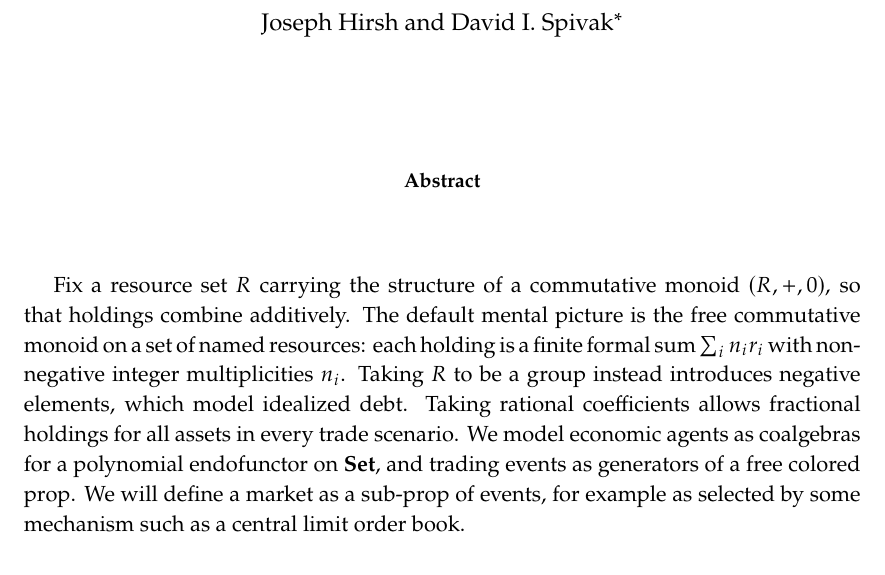
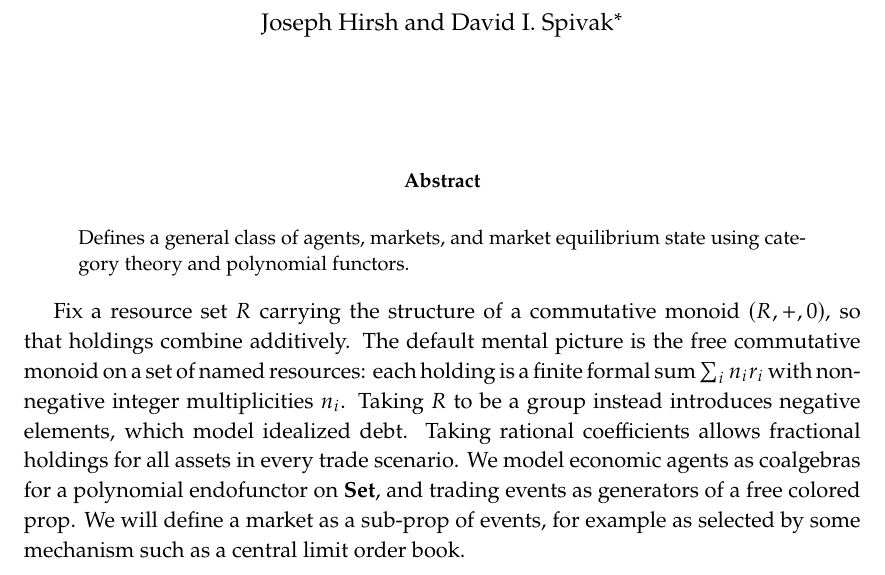
Before and after one commit to dspivak/markets, a LaTeX book (markets-via-coalgebras.tex): part of page 1 of 16, cut so that both start at the same text. Compiled offline with pdfLaTeX.

Commit message:
added draft abstract

```diff
--- a/markets-via-coalgebras.tex
+++ b/markets-via-coalgebras.tex
@@ -466,7 +466,7 @@ citecolor=orange!50!black, urlcolor=orange!50!black, pdfencoding=unicode]{hyperr
 \maketitle
 
 \begin{abstract}
-
+\noindent Defines a general class of agents, markets, and market equilibrium state using category theory and polynomial functors.
 \end{abstract}
 
 Fix a resource set $R$ carrying the structure of a commutative monoid $(R,+,0)$, so that holdings combine additively.  The default mental picture is the free commutative monoid on a set of named resources: each holding is a finite formal sum $\sum_i n_i r_i$ with non-negative integer multiplicities $n_i$.  Taking $R$ to be a group instead introduces negative elements, which model idealized debt.  Taking rational coefficients allows fractional holdings for all assets in every trade scenario.  We model economic agents as coalgebras for a polynomial endofunctor on $\smset$, and trading events as generators of a free colored prop.  We will define a market as a sub-prop of events, for example as selected by some mechanism such as a central limit order book.
```
